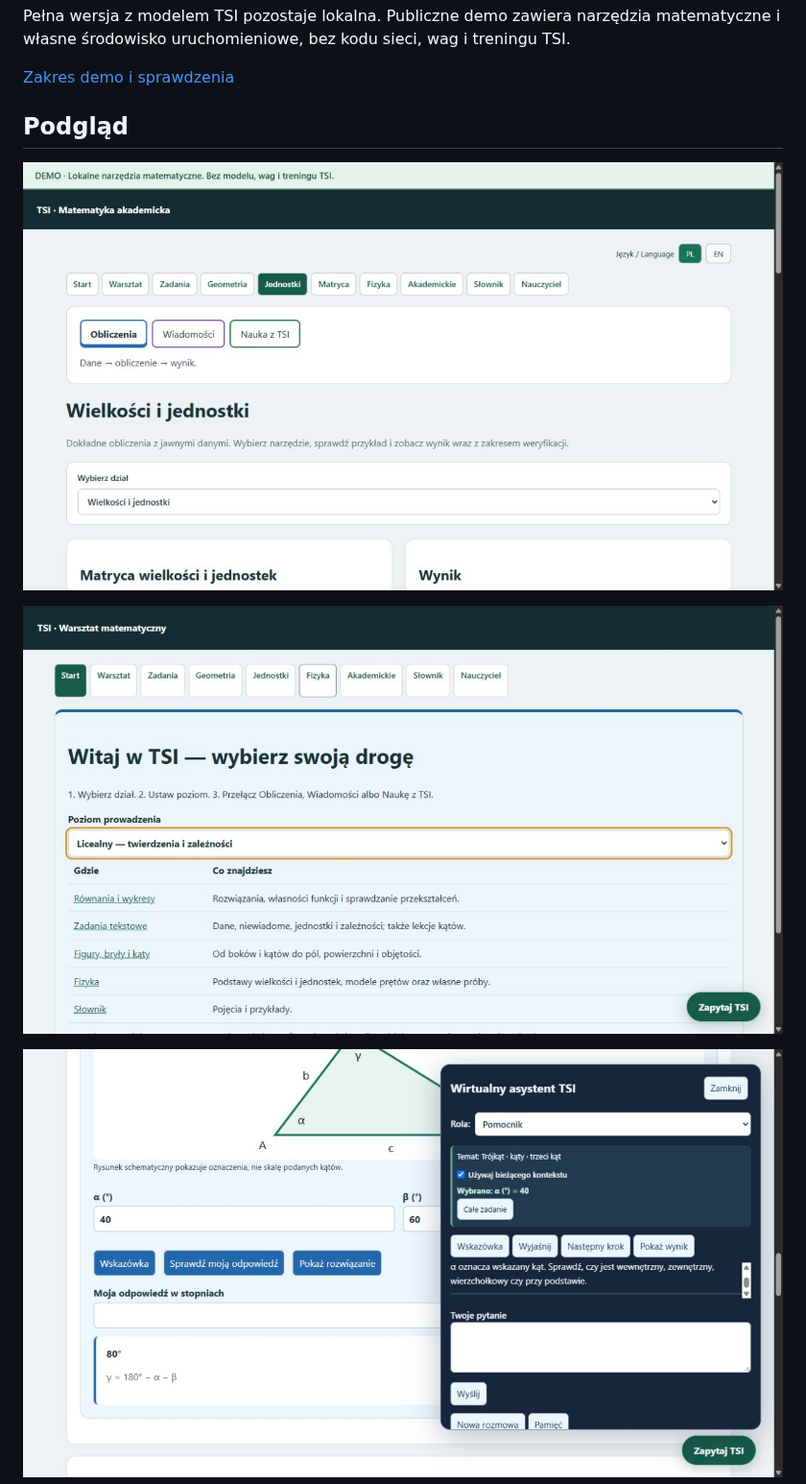
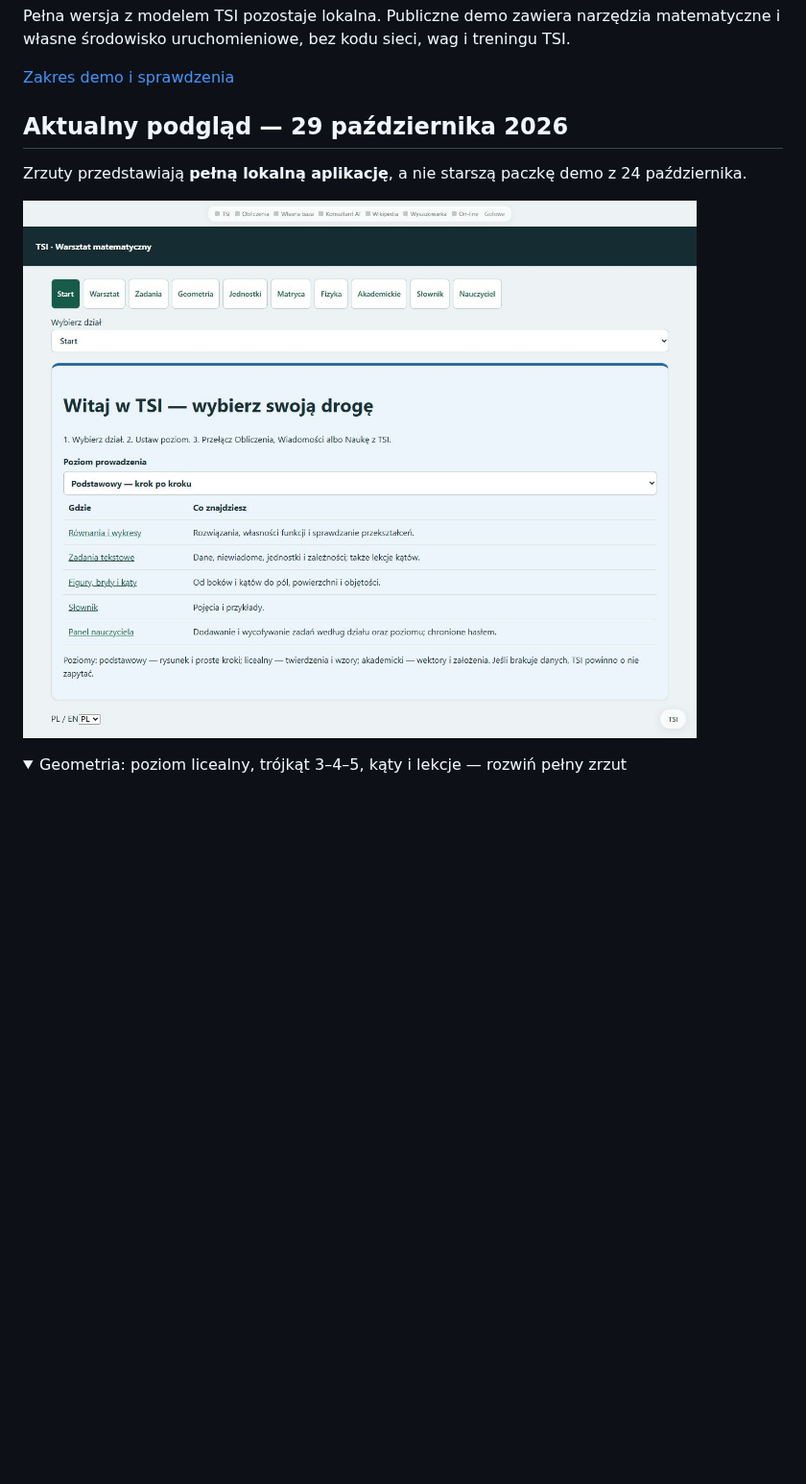
Before and after one commit to jbackk-lang/TSI-math-validator-5, a Markdown page: README.md, the part around one of its changes. Shown at 96% size. GitHub-like rendering; pictures changed too: docs/math-start-current.png (added); folded sections open; blank space fills up the shorter version.

Commit message:
docs: refresh screenshots from current local applications

```diff
--- a/README.md
+++ b/README.md
@@ -72,11 +72,12 @@ Pełna wersja z modelem TSI pozostaje lokalna. Publiczne demo zawiera narzędzia
 
 [Zakres demo i sprawdzenia](docs/DEMO_2026-10-24.md)
 
-## Podgląd
+## Aktualny podgląd — 29 października 2026
 
-![Demo — wspólne menu i jednostki](docs/demo-menu.png)
+Zrzuty przedstawiają **pełną lokalną aplikację**, a nie starszą paczkę demo z 24 października.
 
-![Start — poziom licealny](docs/welcome-secondary.png)
+![Aktualne menu startowe Math Validatora](docs/math-start-current.png)
 
-![Wirtualny asystent — pomoc do wybranego kąta](docs/virtual-assistant-triangle.png)
+<details>
+<summary>Geometria: poziom licealny, trójkąt 3–4–5, kąty i lekcje — rozwiń pełny zrzut</summary>
 
```
Also changed, not shown: other parts of README.md (+4 -1 lines), docs/math-geometry-current.png (added).
